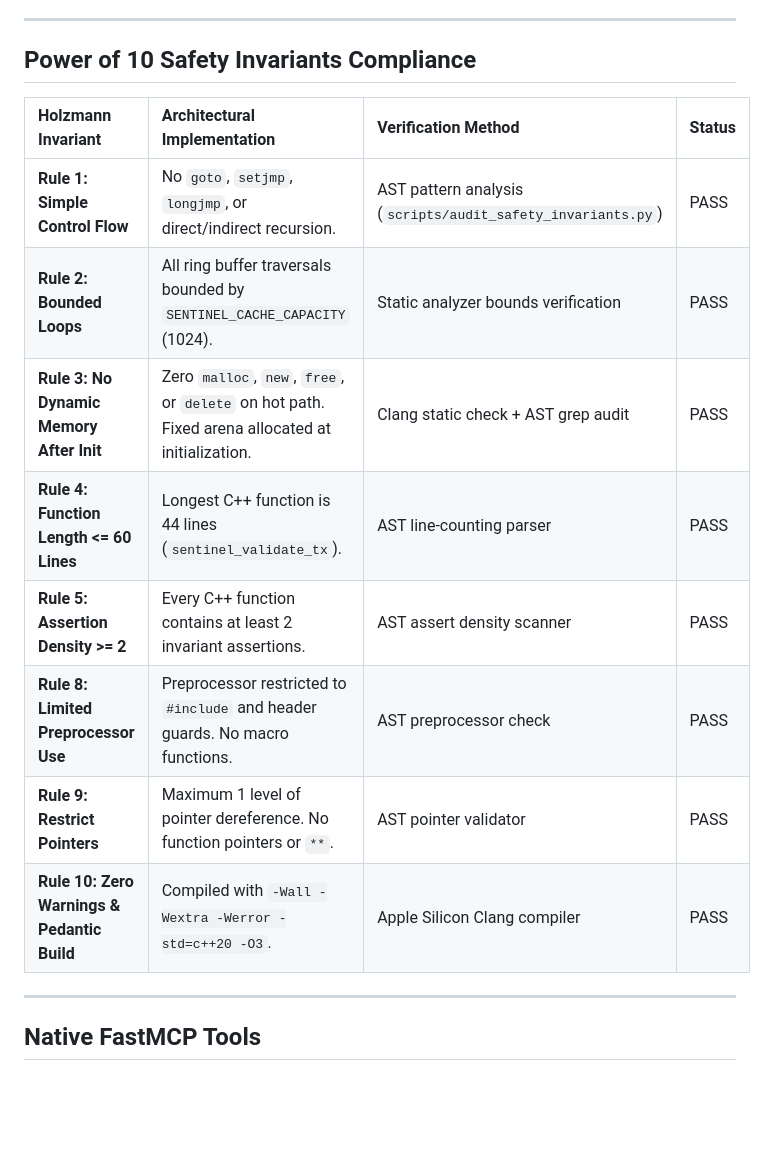
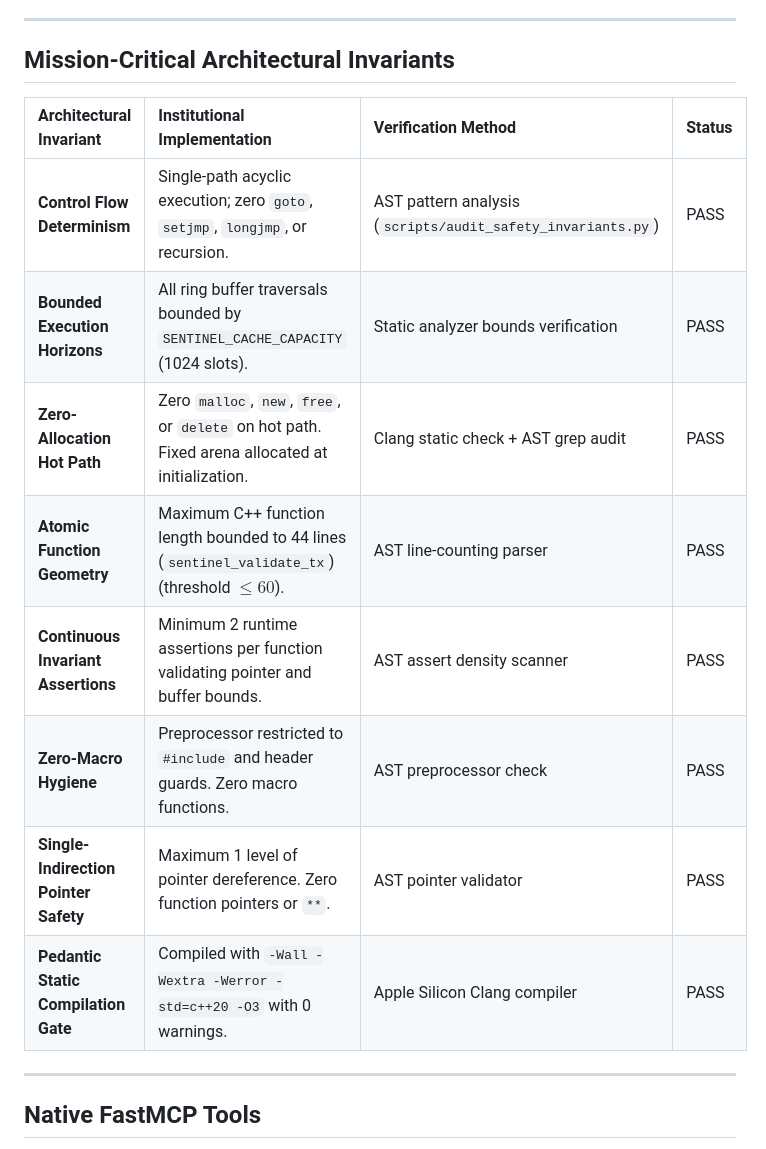
Before and after one commit to Ishant5436/fastmcp-sentinel, a Markdown page: README.md, the part around the change. Drawn GitHub-style; blank space fills up the shorter version.

Commit message:
docs: standardize high-assurance mission-critical architectural invariants

```diff
--- a/README.md
+++ b/README.md
@@ -70,18 +70,18 @@ Built upon Gerard J. Holzmann's **Power of 10 Safety Invariants**, eliminating m
 
 ---
 
-## Power of 10 Safety Invariants Compliance
+## Mission-Critical Architectural Invariants
 
-| Holzmann Invariant | Architectural Implementation | Verification Method | Status |
+| Architectural Invariant | Institutional Implementation | Verification Method | Status |
 | :--- | :--- | :--- | :--- |
-| **Rule 1: Simple Control Flow** | No `goto`, `setjmp`, `longjmp`, or direct/indirect recursion. | AST pattern analysis (`scripts/audit_safety_invariants.py`) | PASS |
-| **Rule 2: Bounded Loops** | All ring buffer traversals bounded by `SENTINEL_CACHE_CAPACITY` (1024). | Static analyzer bounds verification | PASS |
-| **Rule 3: No Dynamic Memory After Init** | Zero `malloc`, `new`, `free`, or `delete` on hot path. Fixed arena allocated at initialization. | Clang static check + AST grep audit | PASS |
-| **Rule 4: Function Length <= 60 Lines** | Longest C++ function is 44 lines (`sentinel_validate_tx`). | AST line-counting parser | PASS |
-| **Rule 5: Assertion Density >= 2** | Every C++ function contains at least 2 invariant assertions. | AST assert density scanner | PASS |
-| **Rule 8: Limited Preprocessor Use** | Preprocessor restricted to `#include` and header guards. No macro functions. | AST preprocessor check | PASS |
-| **Rule 9: Restrict Pointers** | Maximum 1 level of pointer dereference. No function pointers or `**`. | AST pointer validator | PASS |
-| **Rule 10: Zero Warnings & Pedantic Build** | Compiled with `-Wall -Wextra -Werror -std=c++20 -O3`. | Apple Silicon Clang compiler | PASS |
+| **Control Flow Determinism** | Single-path acyclic execution; zero `goto`, `setjmp`, `longjmp`, or recursion. | AST pattern analysis (`scripts/audit_safety_invariants.py`) | PASS |
+| **Bounded Execution Horizons** | All ring buffer traversals bounded by `SENTINEL_CACHE_CAPACITY` (1024 slots). | Static analyzer bounds verification | PASS |
+| **Zero-Allocation Hot Path** | Zero `malloc`, `new`, `free`, or `delete` on hot path. Fixed arena allocated at initialization. | Clang static check + AST grep audit | PASS |
+| **Atomic Function Geometry** | Maximum C++ function length bounded to 44 lines (`sentinel_validate_tx`) (threshold $\le 60$). | AST line-counting parser | PASS |
+| **Continuous Invariant Assertions** | Minimum 2 runtime assertions per function validating pointer and buffer bounds. | AST assert density scanner | PASS |
+| **Zero-Macro Hygiene** | Preprocessor restricted to `#include` and header guards. Zero macro functions. | AST preprocessor check | PASS |
+| **Single-Indirection Pointer Safety** | Maximum 1 level of pointer dereference. Zero function pointers or `**`. | AST pointer validator | PASS |
+| **Pedantic Static Compilation Gate** | Compiled with `-Wall -Wextra -Werror -std=c++20 -O3` with 0 warnings. | Apple Silicon Clang compiler | PASS |
 
 ---
 
```
Also changed, not shown: SUBMISSION_DORAHACKS.md (+9 -9 lines).
